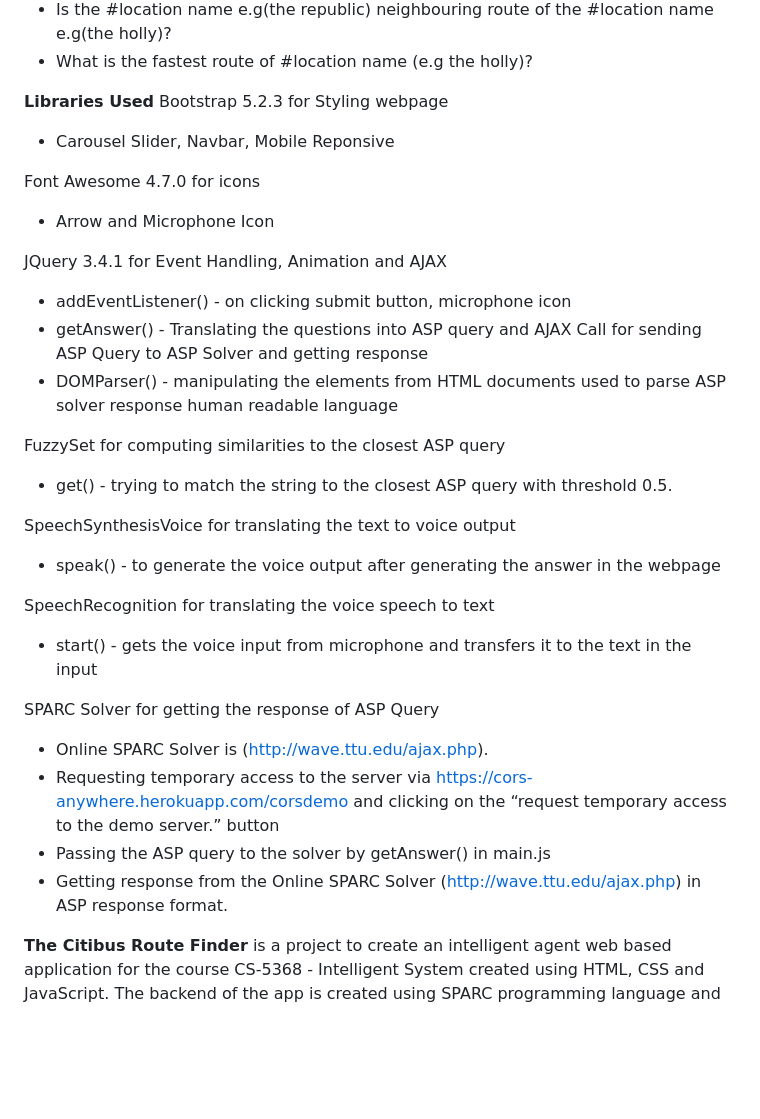
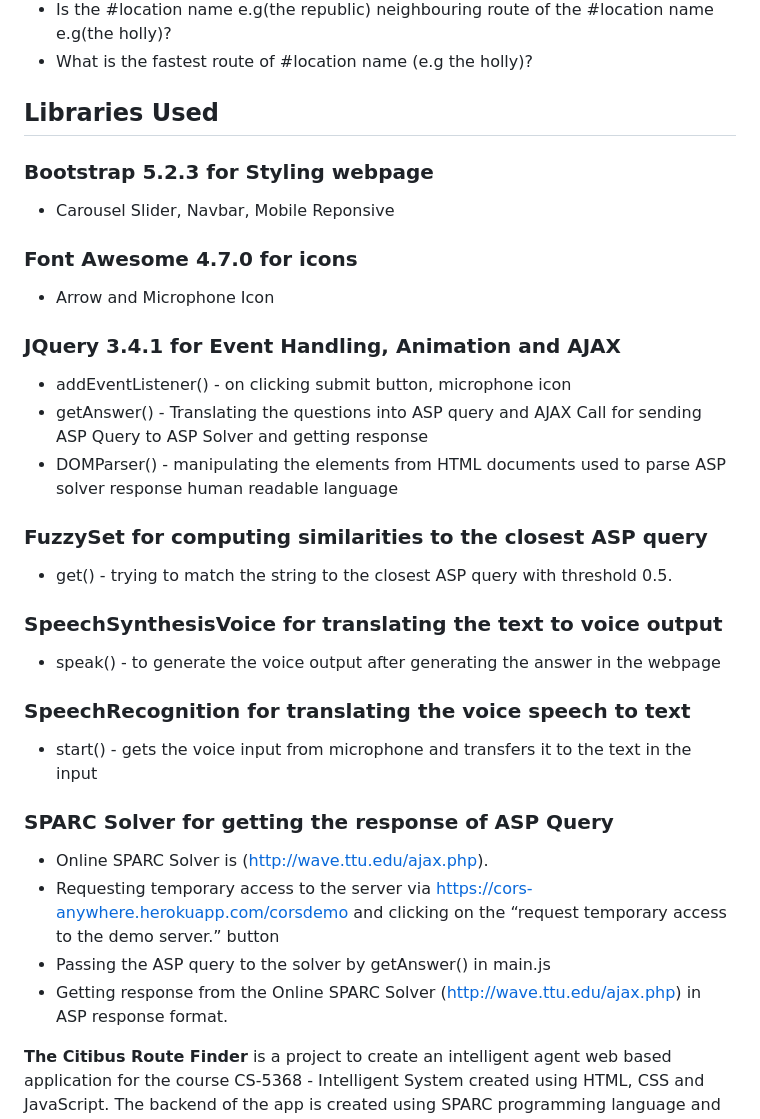
Before and after one commit to thesumitshrestha/thesumitshrestha.github.io, a Markdown page: README.md, the part around the change printed below. GitHub-like rendering; blank space fills up the shorter version.

```diff
--- a/README.md
+++ b/README.md
@@ -29,38 +29,35 @@ The sample questions that can be asked to the intelligent agents are as follows:
 - Is the #location name e.g(the republic) neighbouring route of the #location name e.g(the holly)?
 - What is the fastest route of #location name (e.g the holly)?
 
-**Libraries Used**
-Bootstrap 5.2.3 for Styling webpage
+## **Libraries Used**
+### Bootstrap 5.2.3 for Styling webpage
+   - Carousel Slider, Navbar, Mobile Reponsive
 
-- Carousel Slider, Navbar, Mobile Reponsive
+### Font Awesome 4.7.0 for icons
+   - Arrow and Microphone Icon
 
-Font Awesome 4.7.0 for icons
+### JQuery 3.4.1 for Event Handling, Animation and AJAX
+   - addEventListener() - on clicking submit button, microphone icon
+   - getAnswer() - Translating the questions into ASP query and AJAX Call for sending ASP Query to ASP Solver and getting response
+   - DOMParser() - manipulating the elements from HTML documents used to parse ASP solver response human readable language
 
-- Arrow and Microphone Icon
+### FuzzySet for computing similarities to the closest ASP query
 
-JQuery 3.4.1 for Event Handling, Animation and AJAX
+   - get() - trying to match the string to the closest ASP query with threshold 0.5.
 
-- addEventListener() - on clicking submit button, microphone icon
-- getAnswer() - Translating the questions into ASP query and AJAX Call for sending ASP Query to ASP Solver and getting response
-- DOMParser() - manipulating the elements from HTML documents used to parse ASP solver response human readable language
+### SpeechSynthesisVoice for translating the text to voice output
 
-FuzzySet for computing similarities to the closest ASP query
+  - speak() - to generate the voice output after generating the answer in the webpage
 
-- get() - trying to match the string to the closest ASP query with threshold 0.5.
+### SpeechRecognition for translating the voice speech to text
 
-SpeechSynthesisVoice for translating the text to voice output
+  - start() - gets the voice input from microphone and transfers it to the text in the input
 
-- speak() - to generate the voice output after generating the answer in the webpage
+### SPARC Solver for getting the response of ASP Query
 
-SpeechRecognition for translating the voice speech to text
-
-- start() - gets the voice input from microphone and transfers it to the text in the input
-
-SPARC Solver for getting the response of ASP Query
-
-- Online SPARC Solver is (http://wave.ttu.edu/ajax.php).
-- Requesting temporary access to the server via https://cors-anywhere.herokuapp.com/corsdemo and clicking on the “request temporary access to the demo server.” button
-- Passing the ASP query to the solver by getAnswer() in main.js
-- Getting response from the Online SPARC Solver (http://wave.ttu.edu/ajax.php) in ASP response format.
+  - Online SPARC Solver is (http://wave.ttu.edu/ajax.php).
+  - Requesting temporary access to the server via https://cors-anywhere.herokuapp.com/corsdemo and clicking on the “request temporary access to the demo server.” button
+  - Passing the ASP query to the solver by getAnswer() in main.js
+  - Getting response from the Online SPARC Solver (http://wave.ttu.edu/ajax.php) in ASP response format.
 
 **The Citibus Route Finder** is a project to create an intelligent agent web based application for the course CS-5368 - Intelligent System created using HTML, CSS and JavaScript. The backend of the app is created using SPARC programming language and hosted on GitHub.
```
Also changed, not shown: other parts of README.md (+4 -2 lines).
